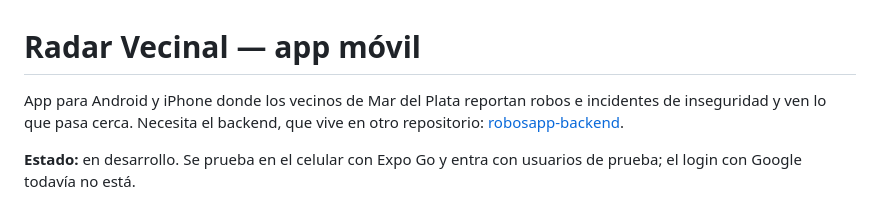
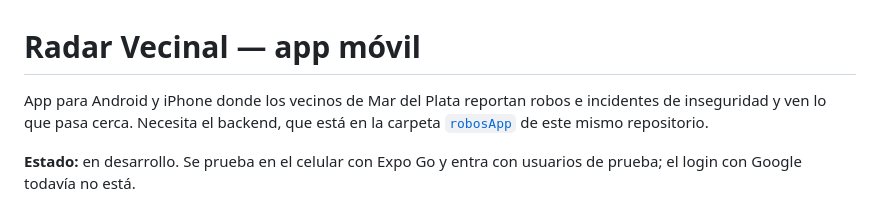
Before and after one commit to ramiromartinoo/robosApp, a Markdown page: robosApp-movil/README.md, the part around one of its changes. GitHub-like rendering.

Commit message:
README: el backend y la app ahora estan en el mismo repositorio
Co-Authored-By: Claude Opus 5.5 <noreply@anthropic.com>

```diff
--- a/robosApp-movil/README.md
+++ b/robosApp-movil/README.md
@@ -1,6 +1,6 @@
 # Radar Vecinal — app móvil
 
-App para Android y iPhone donde los vecinos de Mar del Plata reportan robos e incidentes de inseguridad y ven lo que pasa cerca. Necesita el backend, que vive en otro repositorio: [robosapp-backend](https://github.com/ramiromartinoo/robosapp-backend).
+App para Android y iPhone donde los vecinos de Mar del Plata reportan robos e incidentes de inseguridad y ven lo que pasa cerca. Necesita el backend, que está en la carpeta [`robosApp`](../robosApp/README.md) de este mismo repositorio.
 
 **Estado:** en desarrollo. Se prueba en el celular con Expo Go y entra con usuarios de prueba; el login con Google todavía no está.
 
```
Also changed, not shown: other parts of robosApp-movil/README.md (+1 -1 lines), robosApp/README.md (+1 -1 lines).
